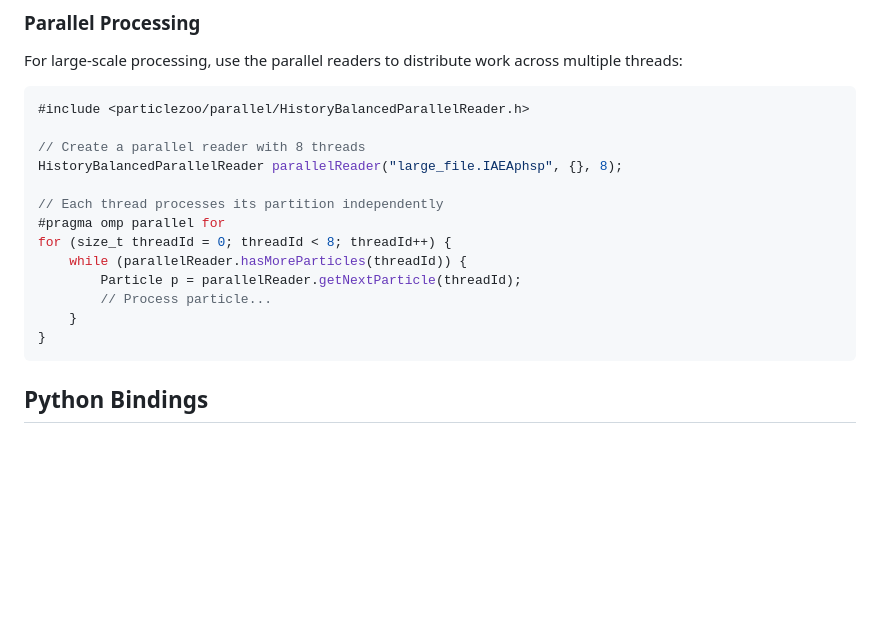
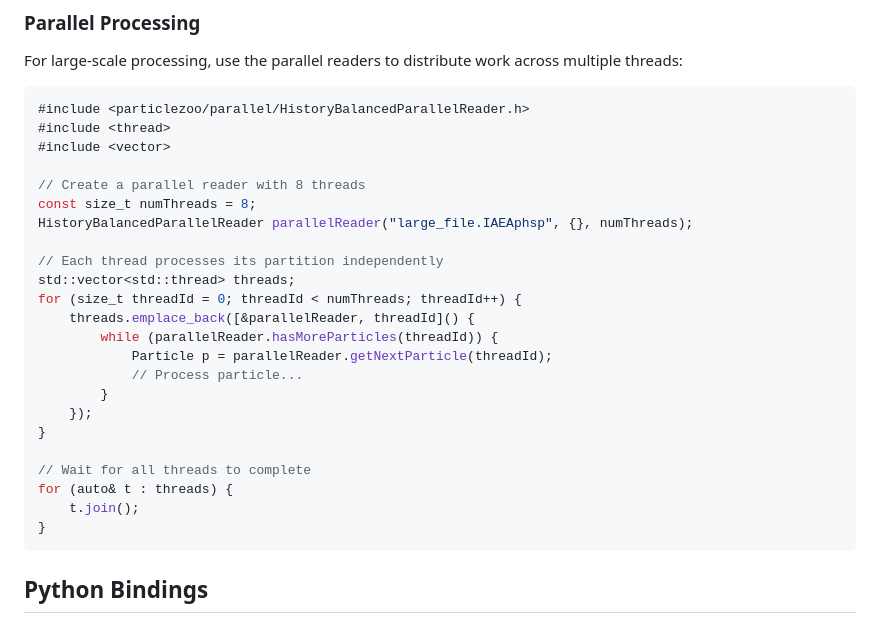
Before and after one commit to dobrienphd/ParticleZoo, a Markdown page: README.md, the part around the change. Drawn GitHub-style; blank space fills up the shorter version.

Commit message:
Changed parallel processing example

````diff
--- a/README.md
+++ b/README.md
@@ -516,17 +516,27 @@ For large-scale processing, use the parallel readers to distribute work across m
 
 ```cpp
 #include <particlezoo/parallel/HistoryBalancedParallelReader.h>
+#include <thread>
+#include <vector>
 
 // Create a parallel reader with 8 threads
-HistoryBalancedParallelReader parallelReader("large_file.IAEAphsp", {}, 8);
+const size_t numThreads = 8;
+HistoryBalancedParallelReader parallelReader("large_file.IAEAphsp", {}, numThreads);
 
 // Each thread processes its partition independently
-#pragma omp parallel for
-for (size_t threadId = 0; threadId < 8; threadId++) {
-    while (parallelReader.hasMoreParticles(threadId)) {
-        Particle p = parallelReader.getNextParticle(threadId);
-        // Process particle...
-    }
+std::vector<std::thread> threads;
+for (size_t threadId = 0; threadId < numThreads; threadId++) {
+    threads.emplace_back([&parallelReader, threadId]() {
+        while (parallelReader.hasMoreParticles(threadId)) {
+            Particle p = parallelReader.getNextParticle(threadId);
+            // Process particle...
+        }
+    });
+}
+
+// Wait for all threads to complete
+for (auto& t : threads) {
+    t.join();
 }
 ```
 
````
